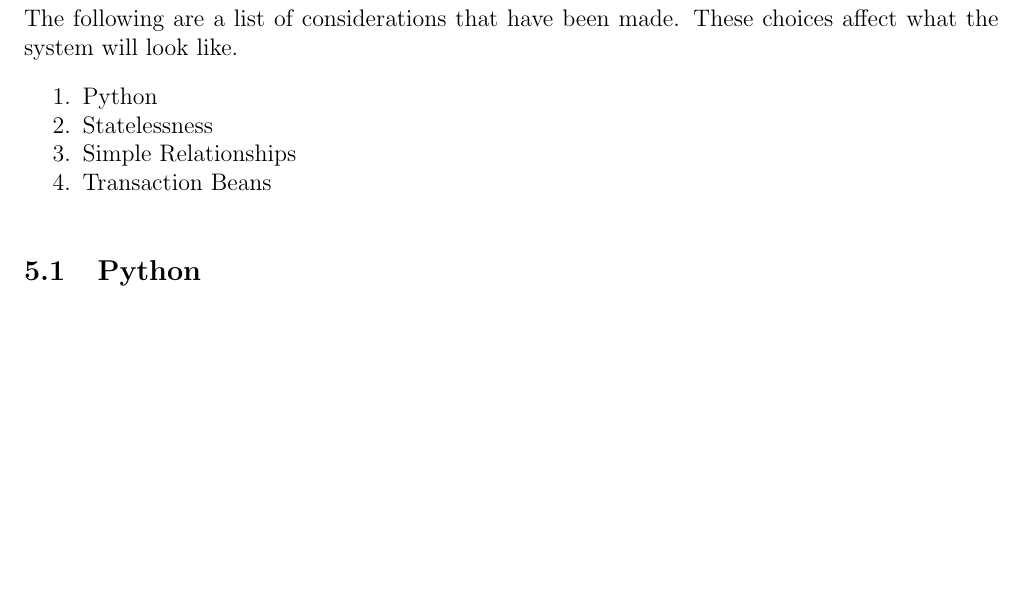
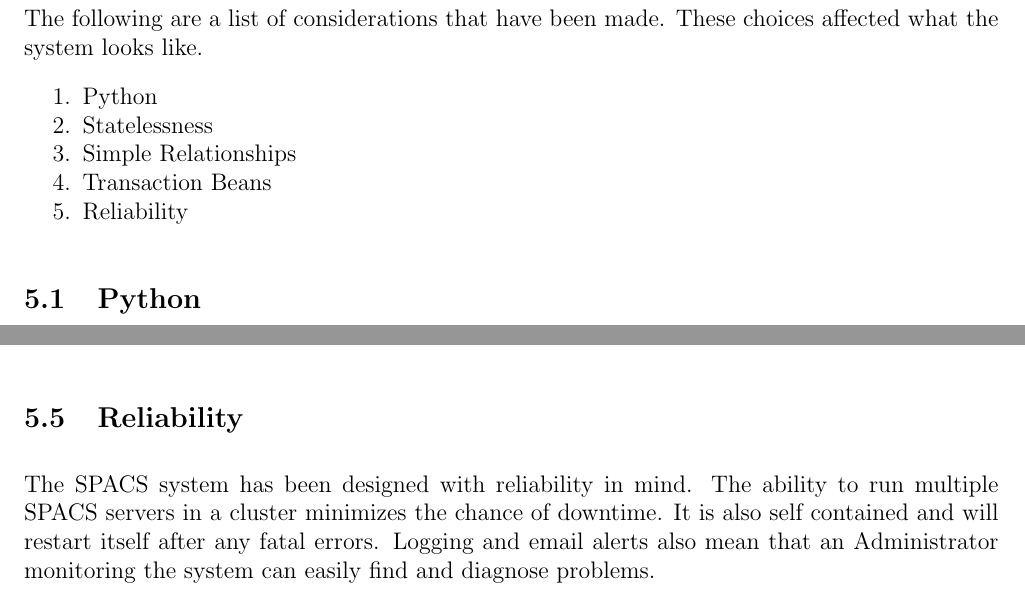
Before and after one commit to mpomery/CITS4401, a LaTeX document (Report/Report.tex, which reads Report/chapters/designconstraints.tex): part of page 11 of 16 before the commit and two parts of pages 11 and 12 of 16 after it, the two joined at a grey line, cut so that both start at the same text, the shorter picture padded with empty space. Compiled offline with pdfLaTeX.

Commit message:
Adding Reliability to considerations

```diff
--- a/Report/chapters/designconstraints.tex
+++ b/Report/chapters/designconstraints.tex
@@ -1,13 +1,14 @@
 \section{Design Considerations}
 
 \par
-The following are a list of considerations that have been made. These choices affect what the system will look like.
+The following are a list of considerations that have been made. These choices affected what the system looks like.
 
 \begin{enumerate}
 	\item Python
 	\item Statelessness
 	\item Simple Relationships
 	\item Transaction Beans
+	\item Reliability
 \end{enumerate}
 
 \subsection{Python}
@@ -37,4 +38,9 @@ The relationships between all the objects are kept as simple as possible to mini
 \par
 Transaction Beans are found in many enterprise Java applications and make modifying data in the database simple. They allow the object to be loaded by a transaction bean and will store any changes made to the object once it is no longer needed. This means that all object loading will be done in the one location, and the structure of in the code will mirror that of the database.
 
+\par
 Transaction beans centralize all database access. This means that any issues are dealt with in this one location, as well as the logging of any requests.
+
+\subsection{Reliability}
+\par
+The SPACS system has been designed with reliability in mind. The ability to run multiple SPACS servers in a cluster minimizes the chance of downtime. It is also self contained and will restart itself after any fatal errors. Logging and email alerts also mean that an Administrator monitoring the system can easily find and diagnose problems.
```
Also changed, not shown: Report/Report.pdf.
